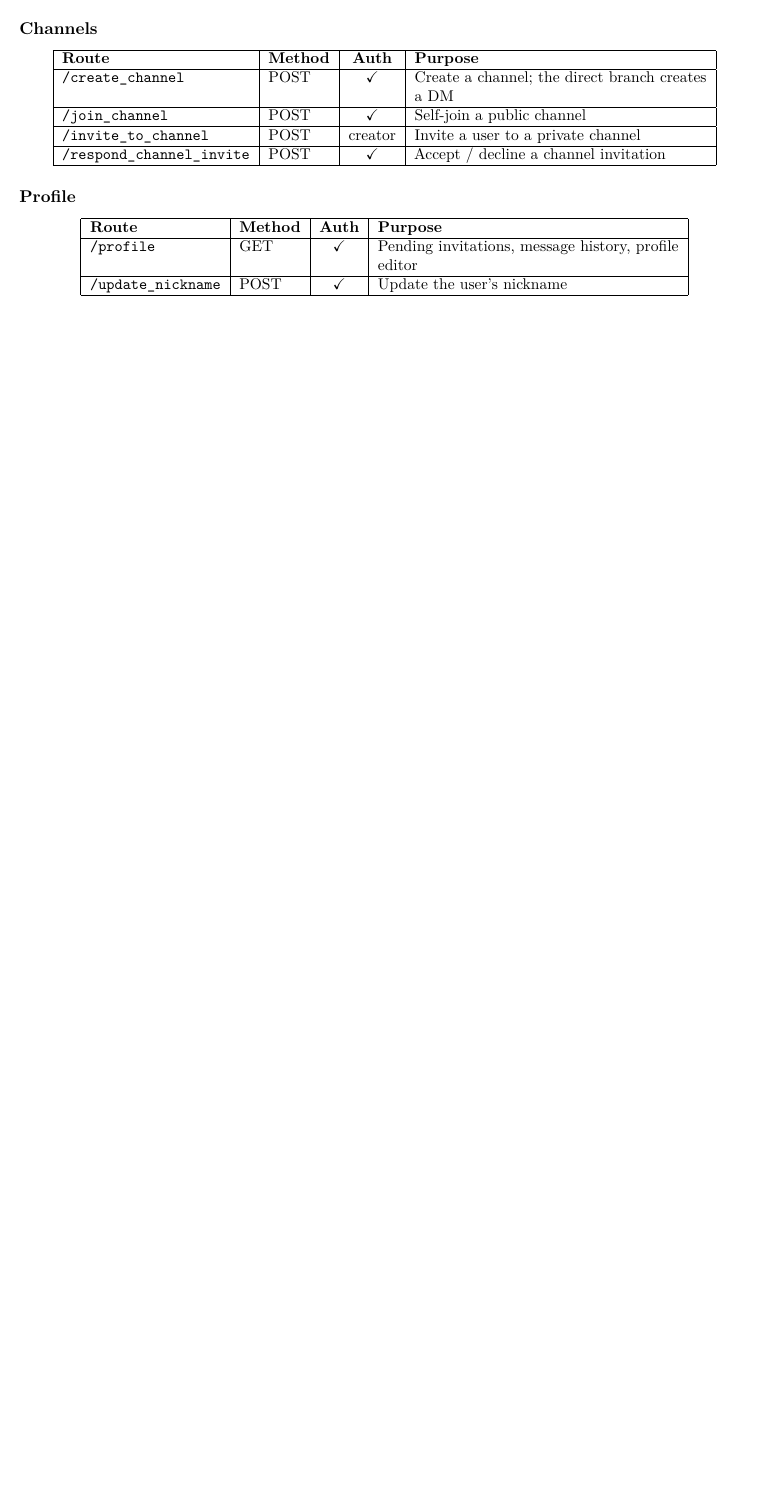
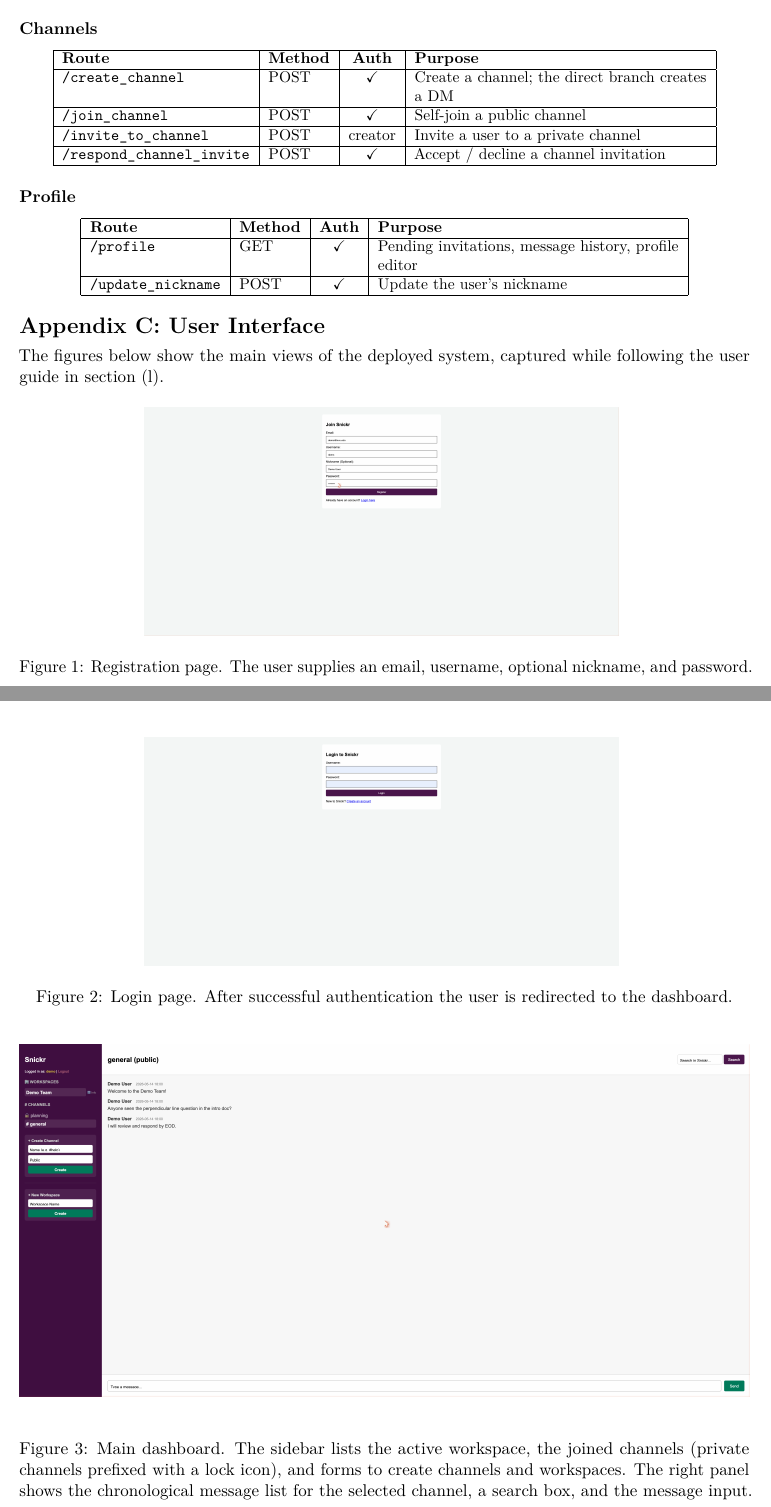
Before and after one commit to shichenz1999/csgy6083_final_project, a LaTeX document (report/main.tex): part of page 16 of 16 before the commit and two parts of pages 16 and 17 of 19 after it, the two joined at a grey line, cut so that both start at the same text, the shorter picture padded with empty space. Compiled offline with pdfLaTeX.

Commit message:
Add Appendix C: User Interface with 6 application screenshots
Captures registration, login, dashboard, workspace info, profile,
and search-results pages to illustrate the UI described in the
user guide.

```diff
--- a/report/main.tex
+++ b/report/main.tex
@@ -1158,3 +1158,31 @@ creator of the affected workspace or channel.
 \end{tabular}
 \end{center}
 
+% =======================================================
+\section*{Appendix C: User Interface}
+% =======================================================
+
+The figures below show the main views of the deployed system, captured while
+following the user guide in section (l).
+
+\begin{figure}[H]
+\centering
+\includegraphics[width=0.65\linewidth]{screenshots/01-register.png}
+\caption{Registration page. The user supplies an email, username, optional
+nickname, and password.}
+\end{figure}
+
+\begin{figure}[H]
+\centering
+\includegraphics[width=0.65\linewidth]{screenshots/02-login.png}
+\caption{Login page. After successful authentication the user is redirected
+to the dashboard.}
+\end{figure}
+
+\begin{figure}[H]
+\centering
+\includegraphics[width=\linewidth]{screenshots/03-dashboard.png}
+\caption{Main dashboard. The sidebar lists the active workspace, the joined
+channels (private channels prefixed with a lock icon), and forms to create
+channels and workspaces. The right panel shows the chronological message
+list for the selected channel, a search box, and the message input.}
@@ -1160,0 +1198 @@ creator of the affected workspace or channel.
+\end{figure}
```
Also changed, not shown: report/main.pdf, report/screenshots/01-register.png (added), report/screenshots/02-login.png (added), report/screenshots/03-dashboard.png (added), report/screenshots/04-workspace-info.png (added), report/screenshots/05-profile.png (added), report/screenshots/06-search.png (added), report/main.tex (28 more changed lines).
